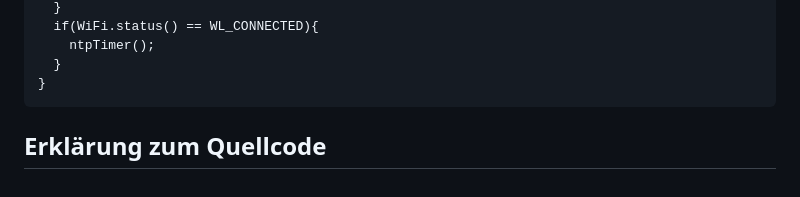
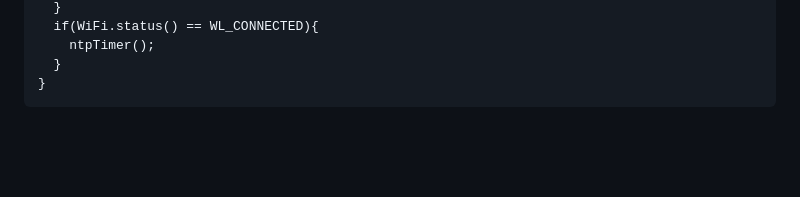
Before and after one commit to LarsLarsonIO/ESP32, a Markdown page: README.md, the part around the change. Rendered like a GitHub page; blank space fills up the shorter version.

```diff
--- a/README.md
+++ b/README.md
@@ -302,4 +302,3 @@ In diesem Projekt wird ein Webserver mit einem [ESP32](https://www.jf-elektronik
         ntpTimer();
       }
     }
-## Erklärung zum Quellcode
```
